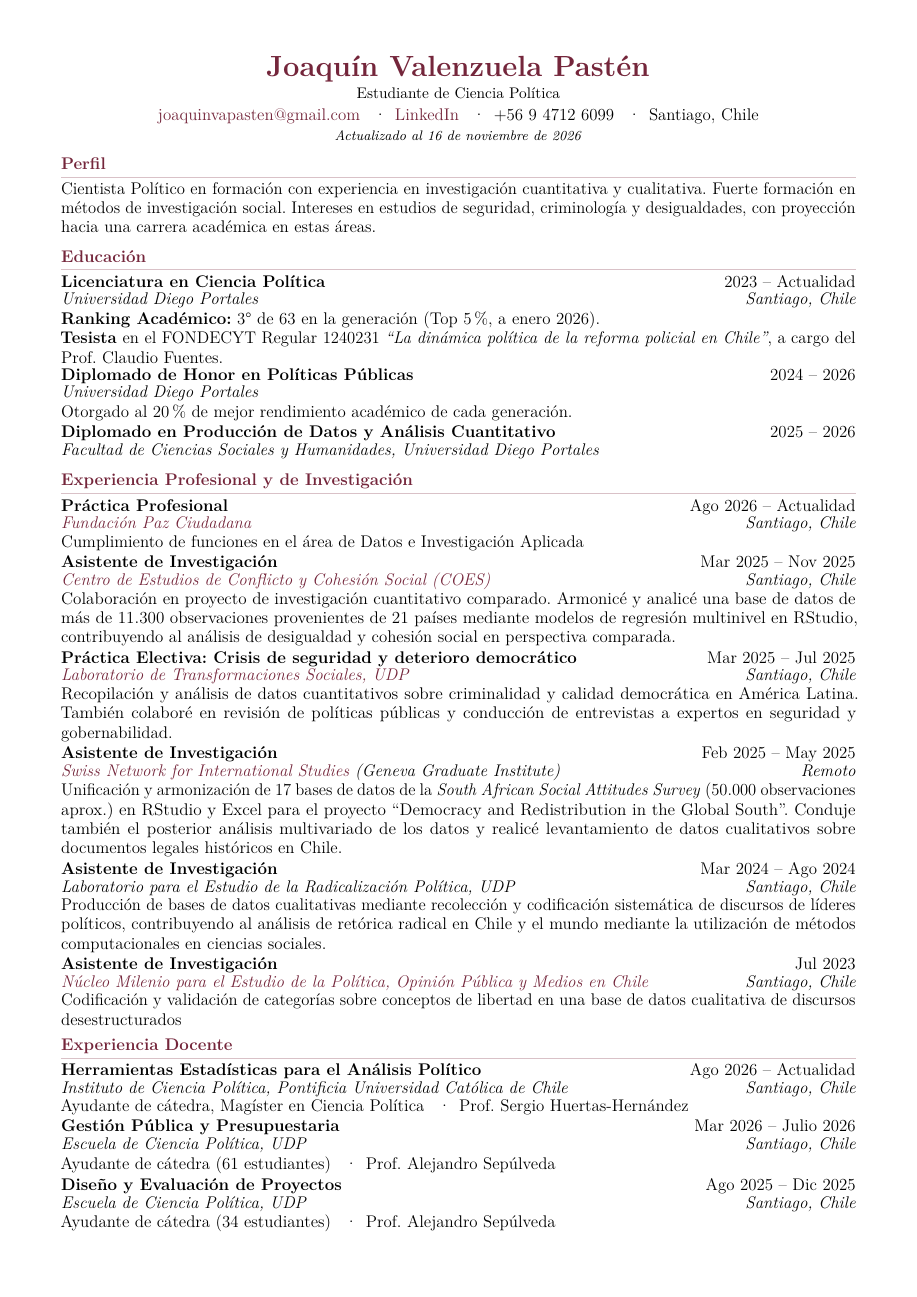
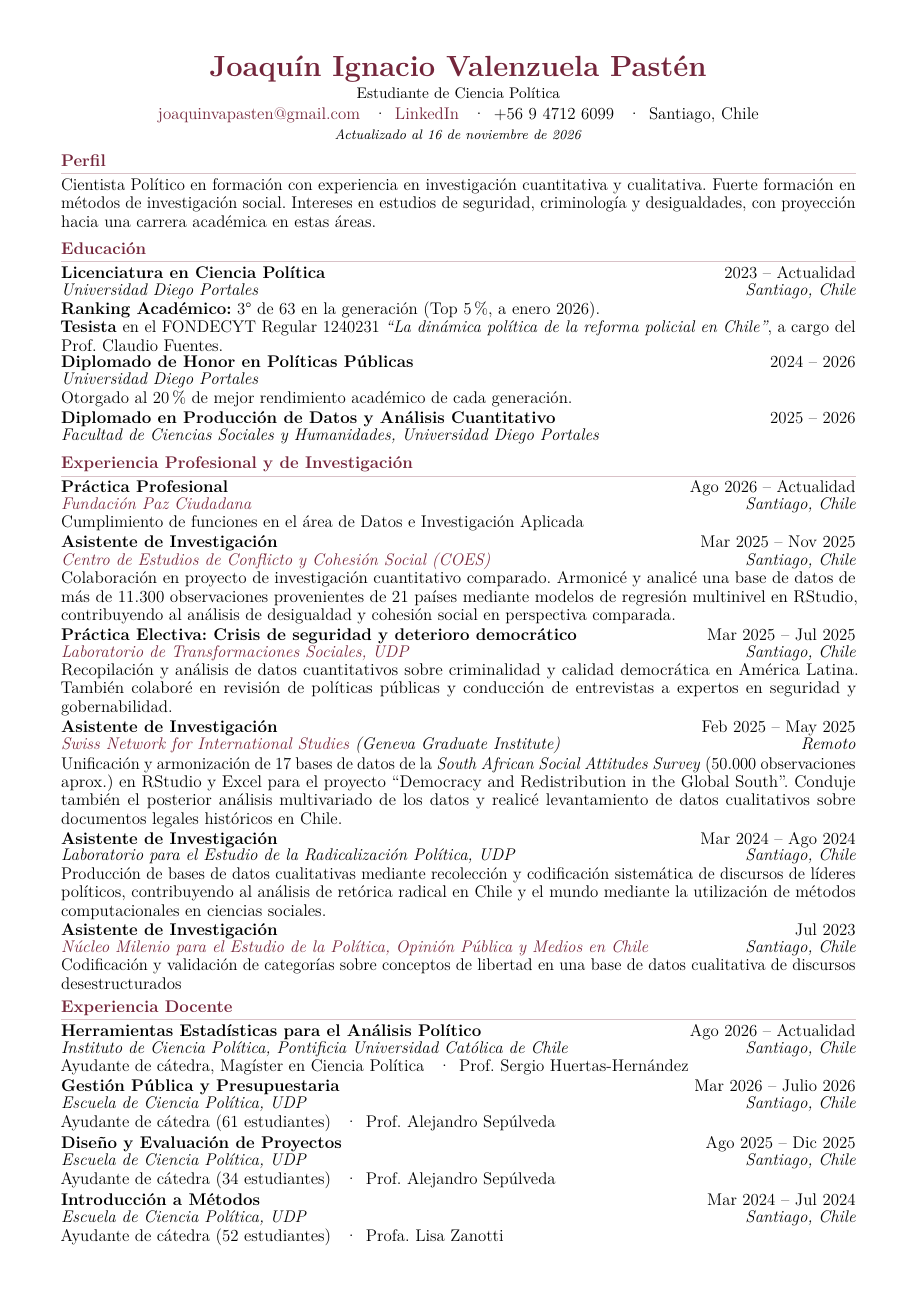
Before and after one commit to joaquinvapasten/joaquinvapasten.github.io, a LaTeX CV (cv/cv.tex): page 1 of 3 before the commit and page 1 of 2 after it. Compiled offline with pdfLaTeX.

Commit message:
Corregir nombre completo y ajustar CV a dos páginas

```diff
--- a/cv/cv.tex
+++ b/cv/cv.tex
@@ -16,13 +16,13 @@
 \definecolor{cvGranate}{HTML}{74263B}
 \definecolor{cvLinea}{HTML}{D9C1C7}
 \hypersetup{colorlinks=true,urlcolor=cvGranate,linkcolor=cvGranate,
-    pdftitle={Currículum vitae},pdfauthor={Joaquín Valenzuela Pastén}}
+    pdftitle={Currículum vitae},pdfauthor={Joaquín Ignacio Valenzuela Pastén}}
 
 \setlength{\parindent}{0pt}
 \setlength{\parskip}{0pt}
-\titleformat{\section}{\color{cvGranate}\fontsize{11}{12.6}\selectfont\bfseries}{}{0pt}{}
+\titleformat{\section}{\color{cvGranate}\fontsize{11}{12}\selectfont\bfseries}{}{0pt}{}
     [\vspace{1pt}{\color{cvLinea}\titlerule[0.45pt]}]
-\titlespacing*{\section}{0pt}{6.5pt}{3pt}
+\titlespacing*{\section}{0pt}{5.5pt}{3pt}
 
 % Cargo, fechas, institución, lugar y descripción.
 \newcommand{\experience}[5]{%
@@ -48,11 +48,11 @@
 
 \begin{document}
 \pagestyle{empty}
-\fontsize{11}{12.6}\selectfont
+\fontsize{11}{12}\selectfont
 
 \begingroup
 \centering
-{\color{cvGranate}\fontsize{19}{21}\selectfont\bfseries Joaquín Valenzuela Pastén\par}
+{\color{cvGranate}\fontsize{19}{21}\selectfont\bfseries Joaquín Ignacio Valenzuela Pastén\par}
 \vspace{2pt}
 {\normalsize Estudiante de Ciencia Política\par}
 \vspace{2pt}
```
